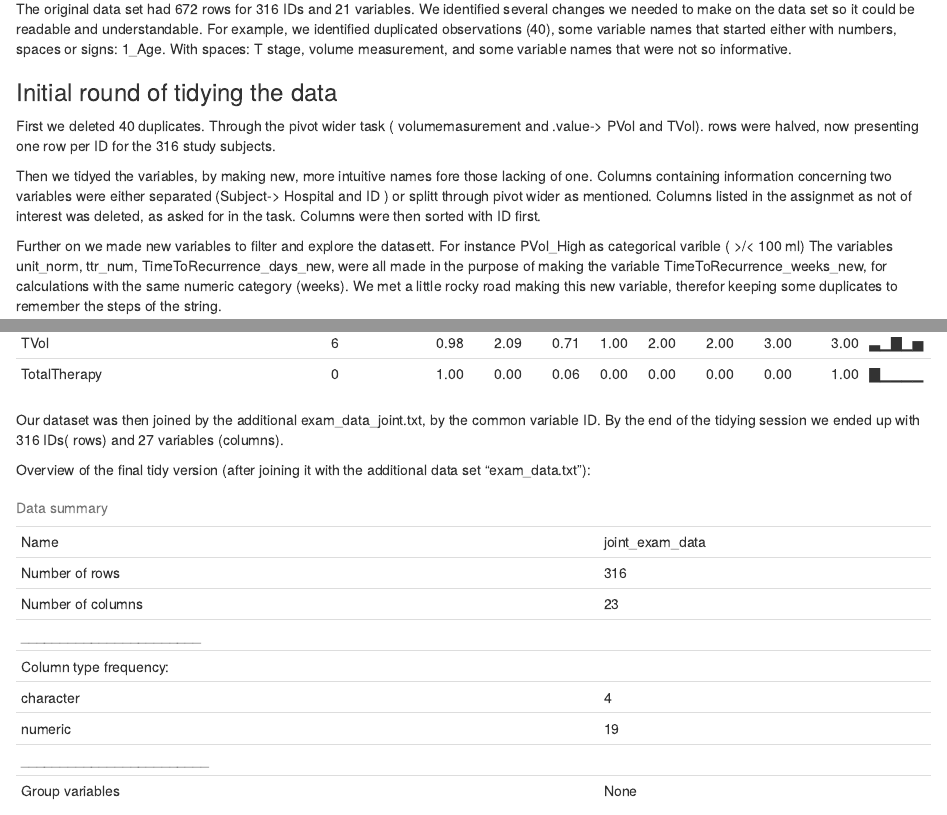
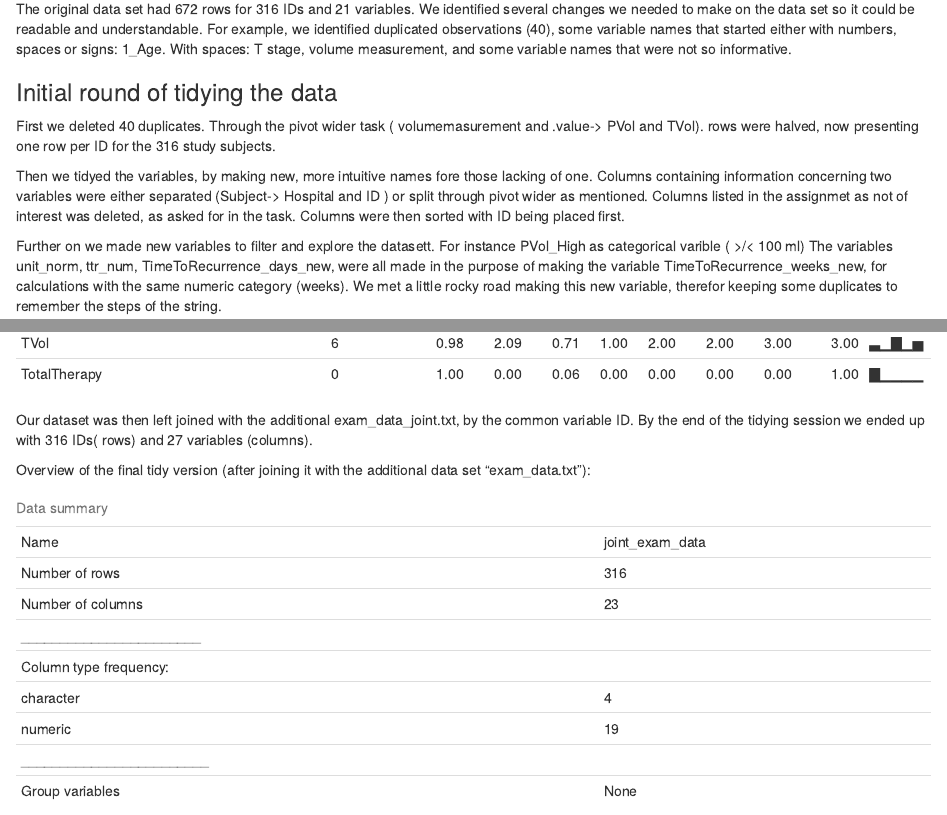
Before and after one commit to JuanPLopezC/Blank_exam, an R Markdown document (results/Final_report.Rmd): the page in a window 1100 px wide, from 680 px down, and a second part further down, joined at a grey line. Rendered offline with R 4.5, knitr and Pandoc, with nearby package versions; some code elsewhere in the file could not run offline.

Commit message:
small changes in text

````diff
--- a/results/Final_report.Rmd
+++ b/results/Final_report.Rmd
@@ -34,7 +34,7 @@ The original data set had 672 rows for 316 IDs and 21 variables. We identified s
 
 First we deleted 40 duplicates. Through the pivot wider task ( volumemasurement and .value-\> PVol and TVol). rows were halved, now presenting one row per ID for the 316 study subjects.
 
-Then we tidyed the variables, by making new, more intuitive names fore those lacking of one. Columns containing information concerning two variables were either separated (Subject-\> Hospital and ID ) or splitt through pivot wider as mentioned. Columns listed in the assignmet as not of interest was deleted, as asked for in the task. Columns were then sorted with ID first.
+Then we tidyed the variables, by making new, more intuitive names fore those lacking of one. Columns containing information concerning two variables were either separated (Subject-\> Hospital and ID ) or split through pivot wider as mentioned. Columns listed in the assignmet as not of interest was deleted, as asked for in the task. Columns were then sorted with ID being placed first.
 
 Further on we made new variables to filter and explore the datasett. For instance PVol_High as categorical varible ( \>/\< 100 ml) The variables unit_norm, ttr_num, TimeToRecurrence_days_new, were all made in the purpose of making the variable TimeToRecurrence_weeks_new, for calculations with the same numeric category (weeks). We met a little rocky road making this new variable, therefor keeping some duplicates to remember the steps of the string.
 
@@ -72,7 +72,7 @@ skimr::skim(tidy_exam_data2)
 
 ```
 
-Our dataset was then joined by the additional exam_data_joint.txt, by the common variable ID. By the end of the tidying session we ended up with 316 IDs( rows) and 27 variables (columns).
+Our dataset was then left joined with the additional exam_data_joint.txt, by the common variable ID. By the end of the tidying session we ended up with 316 IDs( rows) and 27 variables (columns).
 
 Overview of the final tidy version (after joining it with the additional data set "exam_data.txt"):
 
````
